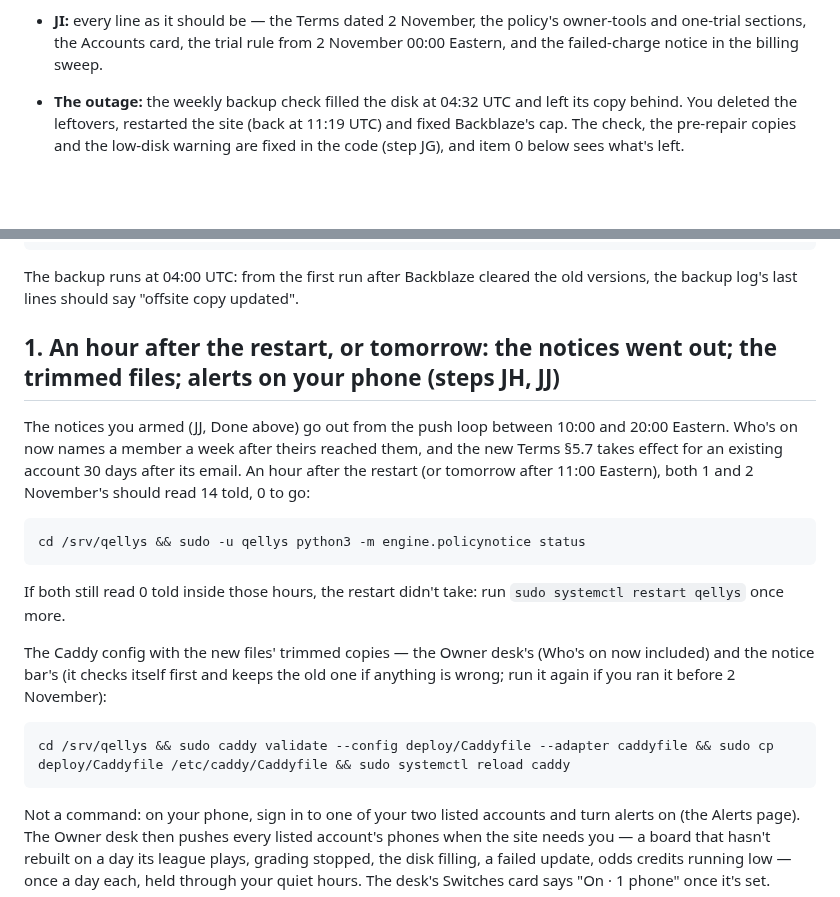
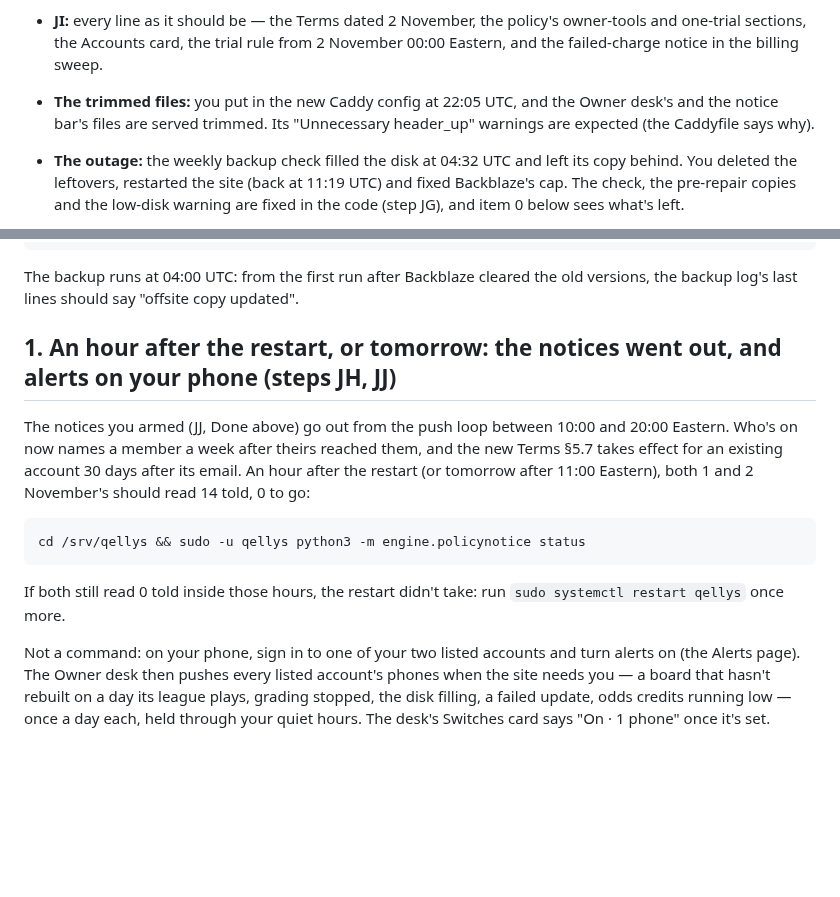
Before and after one commit to ethanlee1276/App, a Markdown page: docs/RUN_NEXT.md, 2 parts joined by grey strips. Rendered like a GitHub page; blank space fills up the shorter version.

Commit message:
The run-next list records the trimmed files' Caddy config as put in
Ethan put the new Caddyfile in at 22:05 UTC: it validated, and the Owner
desk's and the notice bar's files are served trimmed (owner.js 34.6 KB
live against 39.4 KB in the repository). It moves to Done with a word on
the "Unnecessary header_up" warnings, which the Caddyfile explains, and
item 1 keeps the notices' counts, alerts on his phone, the JH check and
the two previews.

Co-Authored-By: Claude Opus 5.5 <noreply@anthropic.com>
Claude-Session: https://claude.ai/code/session_01UhMzn6SrSme5XhqhDFhnR5

````diff
--- a/docs/RUN_NEXT.md
+++ b/docs/RUN_NEXT.md
@@ -26,6 +26,9 @@ JI). Before that, Who's on now became the desk's first card (step JH). Done:
   policy's owner-tools and one-trial sections, the Accounts card, the trial
   rule from 2 November 00:00 Eastern, and the failed-charge notice in the
   billing sweep.
+- **The trimmed files:** you put in the new Caddy config at 22:05 UTC, and
+  the Owner desk's and the notice bar's files are served trimmed. Its
+  "Unnecessary header_up" warnings are expected (the Caddyfile says why).
 
 - **The outage:** the weekly backup check filled the disk at 04:32 UTC and
   left its copy behind. You deleted the leftovers, restarted the site
@@ -71,7 +74,7 @@ The backup runs at 04:00 UTC: from the first run after Backblaze cleared
 the old versions, the backup log's last lines should say "offsite copy
 updated".
 
-## 1. An hour after the restart, or tomorrow: the notices went out; the trimmed files; alerts on your phone (steps JH, JJ)
+## 1. An hour after the restart, or tomorrow: the notices went out, and alerts on your phone (steps JH, JJ)
 
 The notices you armed (JJ, Done above) go out from the push loop between
 10:00 and 20:00 Eastern. Who's on now names a member a week after theirs
@@ -85,15 +88,6 @@ cd /srv/qellys && sudo -u qellys python3 -m engine.policynotice status
 
 If both still read 0 told inside those hours, the restart didn't take:
 run `sudo systemctl restart qellys` once more.
-
-The Caddy config with the new files' trimmed copies — the Owner desk's
-(Who's on now included) and the notice bar's (it checks itself
-first and keeps the old one if anything is wrong; run it again if you ran it
-before 2 November):
-
-```
-cd /srv/qellys && sudo caddy validate --config deploy/Caddyfile --adapter caddyfile && sudo cp deploy/Caddyfile /etc/caddy/Caddyfile && sudo systemctl reload caddy
-```
 
 Not a command: on your phone, sign in to one of your two listed accounts
 and turn alerts on (the Alerts page). The Owner desk then pushes
````
